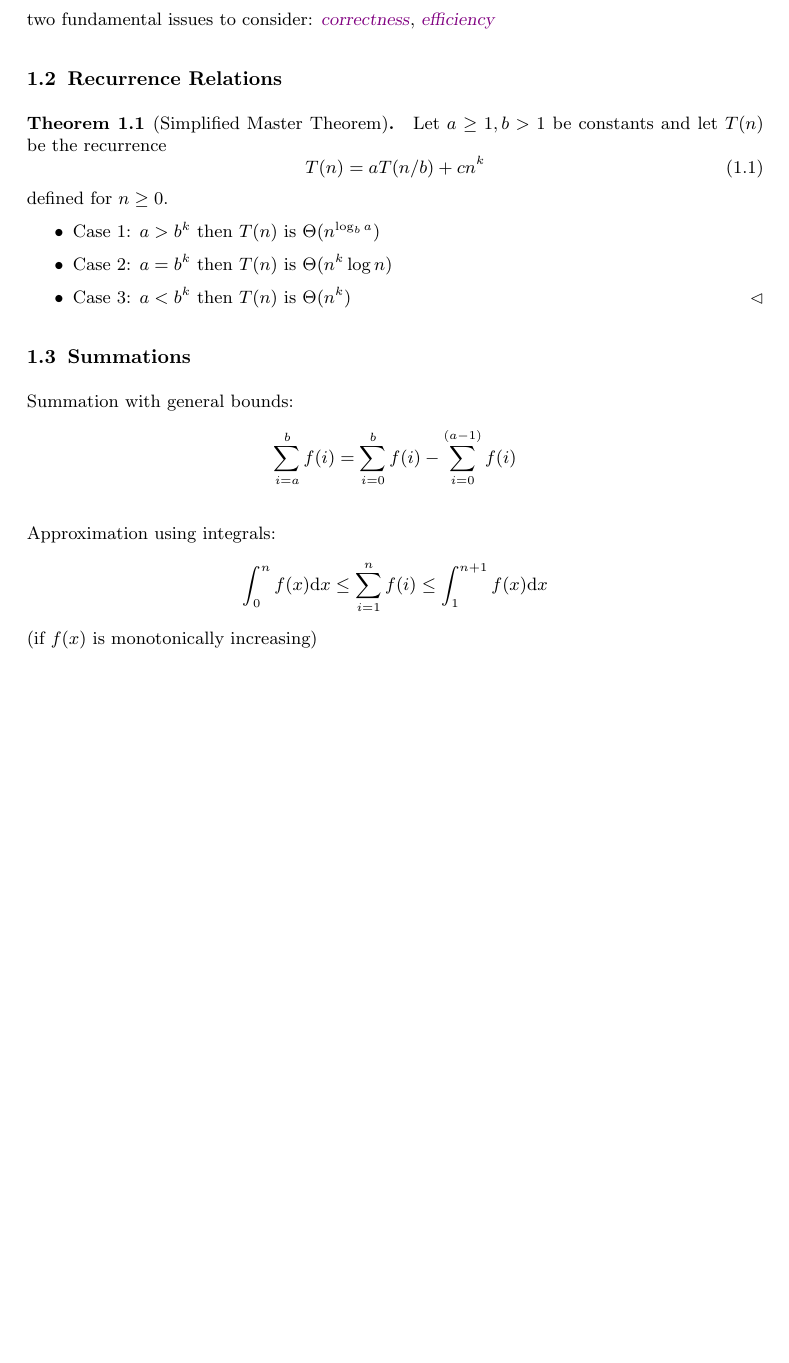
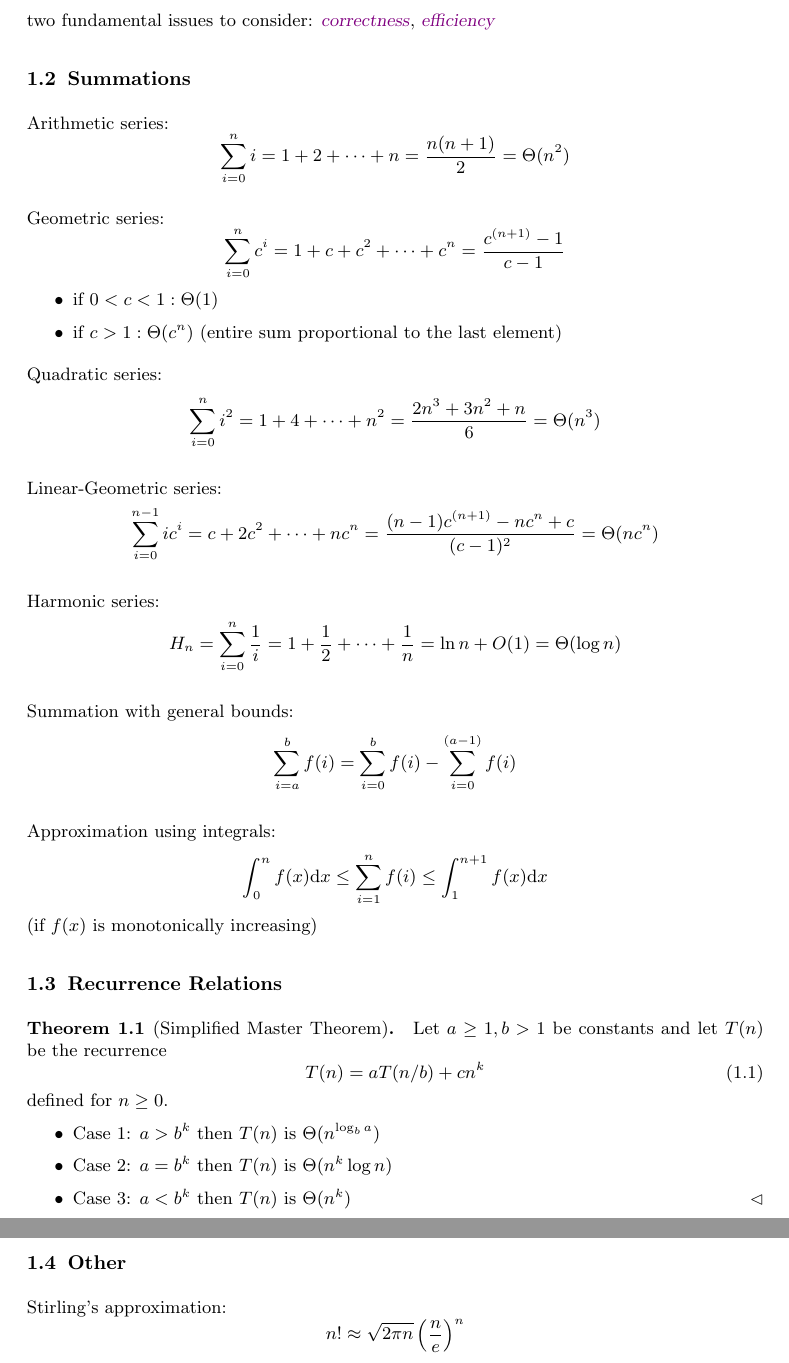
Before and after one commit to fabianbosshard/usi-informatics-course-summaries, a LaTeX document (summaries/usi-algorithms-and-complexity/usi-algorithms-and-complexity-summary.tex, which reads summaries/usi-algorithms-and-complexity/chapters/00_intro_basics.tex): part of page 4 of 80 before the commit and two parts of pages 5 and 6 of 82 after it, the two joined at a grey line, cut so that both start at the same text, the shorter picture padded with empty space. Compiled offline with pdfLaTeX.

Commit message:
sum formulas, Sirling approximation, twoside layout, cleardoublpage

```diff
--- a/summaries/usi-algorithms-and-complexity/chapters/00_intro_basics.tex
+++ b/summaries/usi-algorithms-and-complexity/chapters/00_intro_basics.tex
@@ -12,6 +12,71 @@ typically,
 \medskip
 
 two fundamental issues to consider: \emph{correctness}, \emph{efficiency}
+
+
+
+\subsection{Summations}
+
+Arithmetic series:
+$$
+\sum_{i=0}^n i=1+2+\cdots+n=\frac{n(n+1)}{2}=\Theta(n^2)
+$$
+
+\medskip
+
+Geometric series:
+$$
+\sum_{i=0}^n c^i=1+c+c^2+\cdots+c^n=\frac{c^{(n+1)}-1}{c-1}
+$$
+\begin{itemize}
+\item if $0<c<1: \Theta(1)$
+\item if $c>1: \Theta(c^n)$ (entire sum proportional to the last element)
+\end{itemize}
+
+\medskip
+
+Quadratic series:
+$$
+\sum_{i=0}^n i^2=1+4+\cdots+n^2=\frac{2 n^3+3 n^2+n}{6}=\Theta(n^3)
+$$
+
+\medskip
+
+Linear-Geometric series:
+$$
+\sum_{i=0}^{n-1} i c^i=c+2 c^2+\cdots+n c^n=\frac{(n-1) c^{(n+1)}-n c^n+c}{(c-1)^2}=\Theta(n c^n)
+$$
+
+\medskip
+
+Harmonic series:
+$$
+H_n=\sum_{i=0}^n \frac{1}{i}=1+\frac{1}{2}+\cdots+\frac{1}{n}=\ln n+O(1)=\Theta(\log n)
+$$
+
+\medskip
+
+Summation with general bounds:
+\[
+\sum_{i=a}^b f(i)=\sum_{i=0}^b f(i)-\sum_{i=0}^{(a-1)} f(i)
+\]
+
+\medskip
+
+% Linearity of summation:
+% \[
+% \sum((f(i)+g(i)) h(i))=\sum(f(i) h(i))+\sum(g(i) h(i))
+% \]
+
+% \medskip
+
+Approximation using integrals:
+\[
+\int_0^n f(x) \dif x \leq \sum_{i=1}^n f(i) \leq \int_1^{n+1} f(x) \dif x
+\]
+(if $f(x)$ is monotonically increasing)
+
+
 
 
 
@@ -33,24 +98,13 @@ defined for $n \geq 0$.
 
 
 
-\subsection{Summations}
 
-Summation with general bounds:
+
+
+\subsection{Other}
+Stirling's approximation:
 \[
-\sum_{i=a}^b f(i)=\sum_{i=0}^b f(i)-\sum_{i=0}^{(a-1)} f(i)
+n!
+\approx
+\sqrt{2\pi n}\left(\frac{n}{e}\right)^n
 \]
-
-\medskip
-
-% Linearity of summation:
-% \[
-% \sum((f(i)+g(i)) h(i))=\sum(f(i) h(i))+\sum(g(i) h(i))
-% \]
-
-% \medskip
-
-Approximation using integrals:
-\[
-\int_0^n f(x) \dif x \leq \sum_{i=1}^n f(i) \leq \int_1^{n+1} f(x) \dif x
-\]
-(if $f(x)$ is monotonically increasing)
--- a/summaries/usi-algorithms-and-complexity/usi-algorithms-and-complexity-summary.tex
+++ b/summaries/usi-algorithms-and-complexity/usi-algorithms-and-complexity-summary.tex
@@ -2,7 +2,7 @@
 % © CC BY 4.0
 
 % \documentclass[twocolumn, a3paper, fontsize=9pt, headings=standardclasses, parskip=never]{scrartcl}
-\documentclass[a4paper, fontsize=9pt, headings=standardclasses, parskip=half, titlepage]{scrartcl}
+\documentclass[a4paper, fontsize=9pt, headings=standardclasses, parskip=half, titlepage, twoside]{scrartcl}
 % \documentclass[a4paper, fontsize=9pt, headings=standardclasses]{scrartcl}
 
 \usepackage{csquotes}
@@ -11,7 +11,7 @@
 
 \usepackage[automark]{scrlayer-scrpage}
 \clearpairofpagestyles
-\ofoot{\pagemark} % für ein einseitiges Dokument: \ofoot platziert den Inhalt in der äußeren Fußzeile (unten rechts)
+\ofoot*{\pagemark} % für ein einseitiges Dokument: \ofoot platziert den Inhalt in der äußeren Fußzeile (unten rechts)
 % \pagestyle{scrheadings}
 
 % \renewcommand{\familydefault}{\sfdefault} % sans serif font for text (math font is still serif)
```
Also changed, not shown: summaries/usi-algorithms-and-complexity/usi-algorithms-and-complexity-summary.tex (2 more changed lines).
